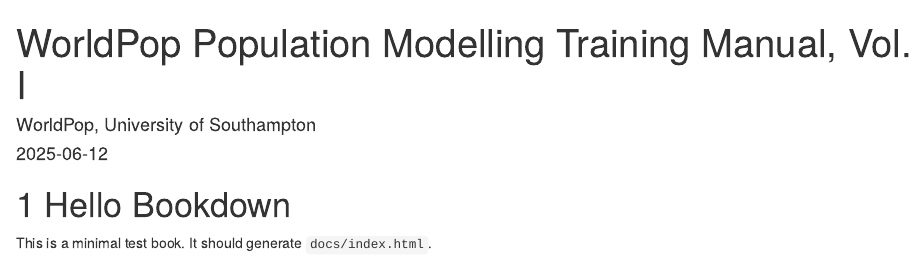
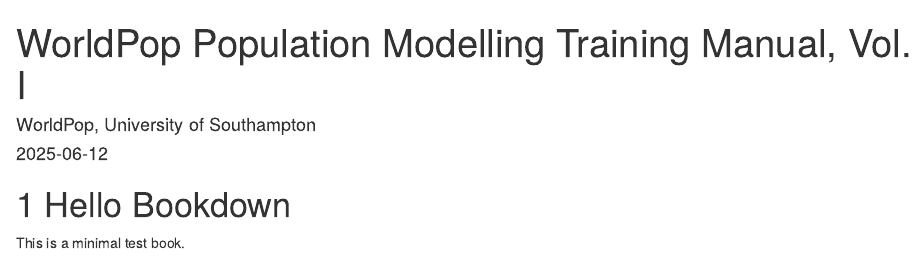
Before and after one commit to SomGithub-Soton/WorldPop-Population-Training-Manual, an R Markdown document (index.Rmd): the page in a window 1100 px wide, from its top. Rendered offline with R 4.5, knitr and Pandoc, with nearby package versions; drawn as R Markdown's standard HTML page in place of the format the file asks for.

Commit message:
Update index.Rmd

```diff
--- a/index.Rmd
+++ b/index.Rmd
@@ -3,7 +3,7 @@
 author: "WorldPop, University of Southampton"
 date: "`r Sys.Date()`"
 description: "An open book of WorldPop methods to produce gridded population estimates."
-cover-image: "figures/wp_logo.png"
+
 site: bookdown::bookdown_site
 output:
   bookdown::gitbook:
@@ -18,4 +18,4 @@
 
 # Hello Bookdown
 
-This is a minimal test book. It should generate `docs/index.html`.
+This is a minimal test book.
```
